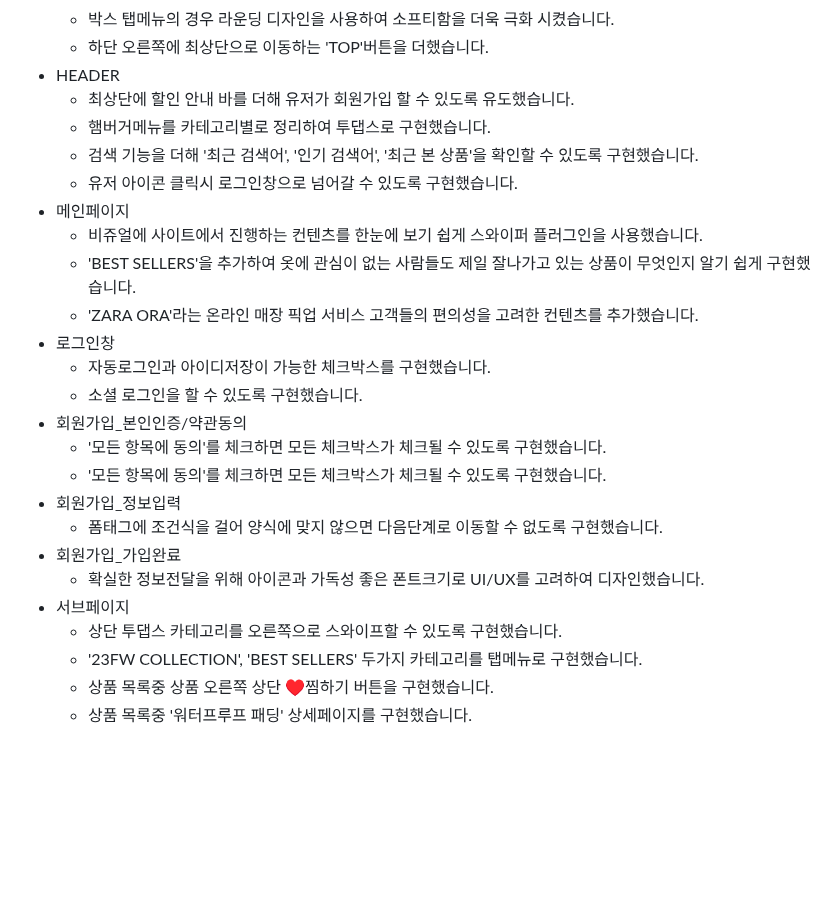
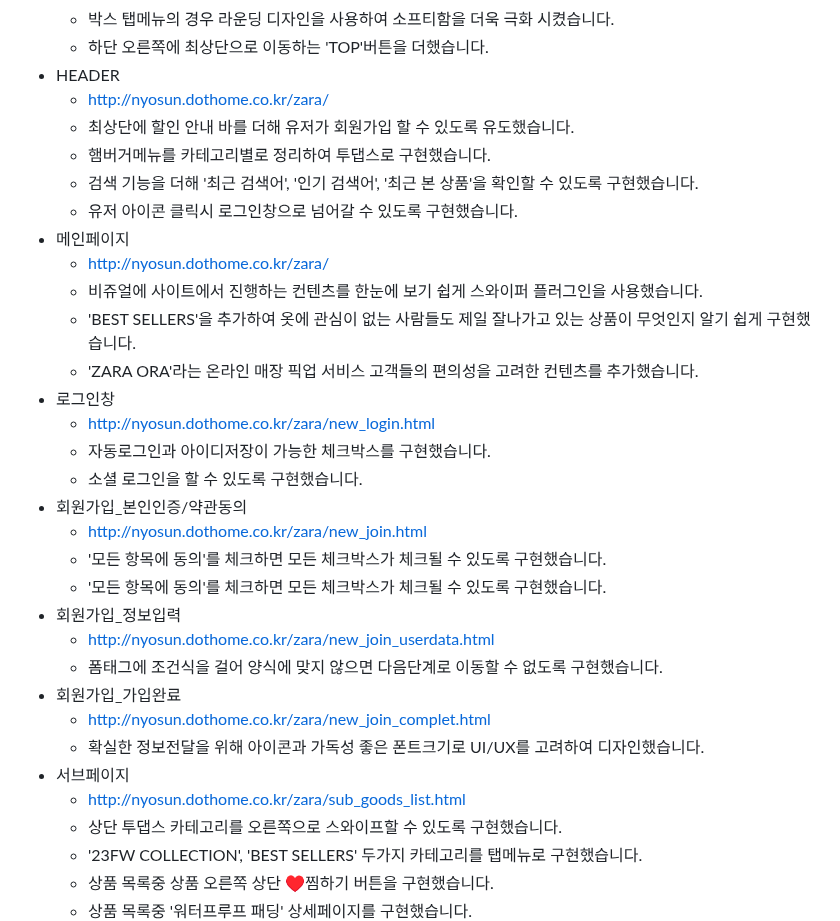
Before and after one commit to HyoSunKwon/ZARA, a Markdown page: README.md, the part around the change. Rendered like a GitHub page; blank space fills up the shorter version.

```diff
--- a/README.md
+++ b/README.md
@@ -41,6 +41,7 @@
   </li>
   <li>HEADER
     <ul>
+      <li><a href="http://nyosun.dothome.co.kr/zara/">http://nyosun.dothome.co.kr/zara/</a></li>
       <li>최상단에 할인 안내 바를 더해 유저가 회원가입 할 수 있도록 유도했습니다.</li>
       <li>햄버거메뉴를 카테고리별로 정리하여 투댑스로 구현했습니다.</li>
       <li>검색 기능을 더해 '최근 검색어', '인기 검색어', '최근 본 상품'을 확인할 수 있도록 구현했습니다.</li>
@@ -49,6 +50,7 @@
   </li>
   <li>메인페이지
     <ul>
+      <li><a href="http://nyosun.dothome.co.kr/zara/">http://nyosun.dothome.co.kr/zara/</a></li>
       <li>비쥬얼에 사이트에서 진행하는 컨텐츠를 한눈에 보기 쉽게 스와이퍼 플러그인을 사용했습니다.</li>
       <li>'BEST SELLERS'을 추가하여 옷에 관심이 없는 사람들도 제일 잘나가고 있는 상품이 무엇인지 알기 쉽게 구현했습니다.</li>
       <li>'ZARA ORA'라는 온라인 매장 픽업 서비스 고객들의 편의성을 고려한 컨텐츠를 추가했습니다.</li>
@@ -56,28 +58,33 @@
   </li>
   <li>로그인창
     <ul>
+      <li><a href="http://nyosun.dothome.co.kr/zara/new_login.html">http://nyosun.dothome.co.kr/zara/new_login.html</a></li>
       <li>자동로그인과 아이디저장이 가능한 체크박스를 구현했습니다.</li>
       <li>소셜 로그인을 할 수 있도록 구현했습니다.</li>
     </ul>
   </li>
   <li>회원가입_본인인증/약관동의
     <ul>
+      <li><a href="http://nyosun.dothome.co.kr/zara/new_join.html">http://nyosun.dothome.co.kr/zara/new_join.html</a></li>
       <li>'모든 항목에 동의'를 체크하면 모든 체크박스가 체크될 수 있도록 구현했습니다.</li>
       <li>'모든 항목에 동의'를 체크하면 모든 체크박스가 체크될 수 있도록 구현했습니다.</li>
     </ul>
   </li>
   <li>회원가입_정보입력
     <ul>
+      <li><a href="http://nyosun.dothome.co.kr/zara/new_join_userdata.html">http://nyosun.dothome.co.kr/zara/new_join_userdata.html</a></li>
       <li>폼태그에 조건식을 걸어 양식에 맞지 않으면 다음단계로 이동할 수 없도록 구현했습니다.</li>
     </ul>
   </li>
   <li>회원가입_가입완료
     <ul>
+      <li><a href="http://nyosun.dothome.co.kr/zara/new_join_complet.html">http://nyosun.dothome.co.kr/zara/new_join_complet.html</a></li>
       <li>확실한 정보전달을 위해 아이콘과 가독성 좋은 폰트크기로 UI/UX를 고려하여 디자인했습니다.</li>
     </ul>
   </li>
   <li>서브페이지
     <ul>
+      <li><a href="http://nyosun.dothome.co.kr/zara/sub_goods_list.html">http://nyosun.dothome.co.kr/zara/sub_goods_list.html</a></li>
       <li>상단 투댑스 카테고리를 오른쪽으로 스와이프할 수 있도록 구현했습니다.</li>
       <li>'23FW COLLECTION', 'BEST SELLERS' 두가지 카테고리를 탭메뉴로 구현했습니다.</li>
       <li>상품 목록중 상품 오른쪽 상단 ♥찜하기 버튼을 구현했습니다.</li>
```
